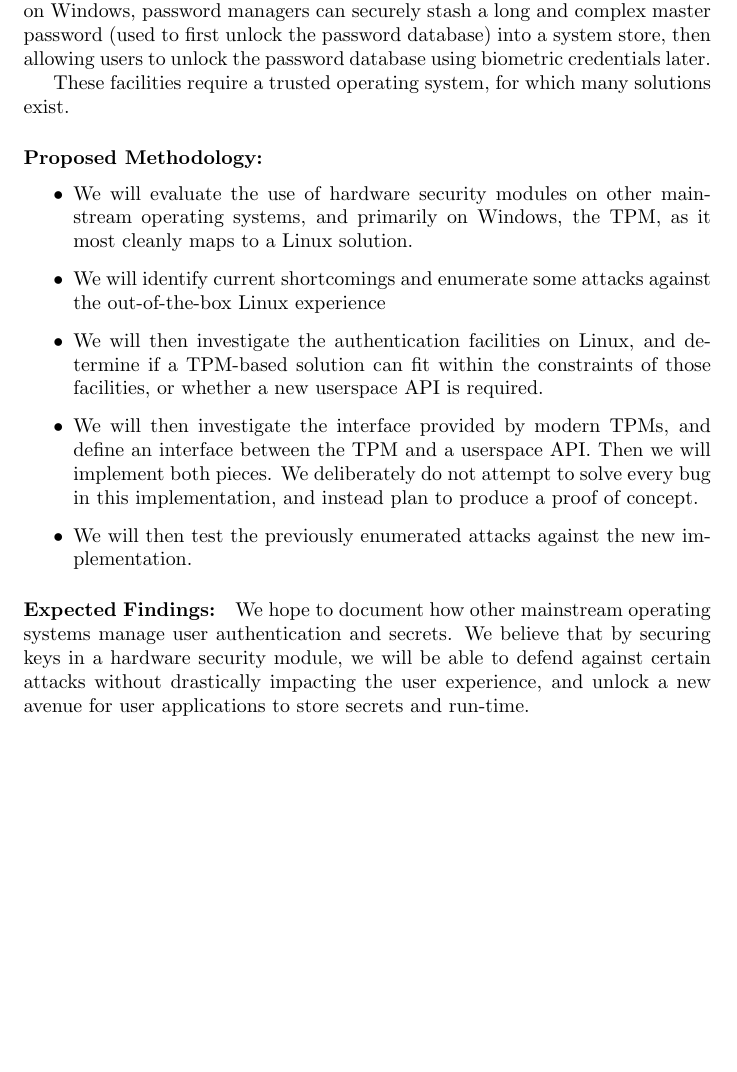
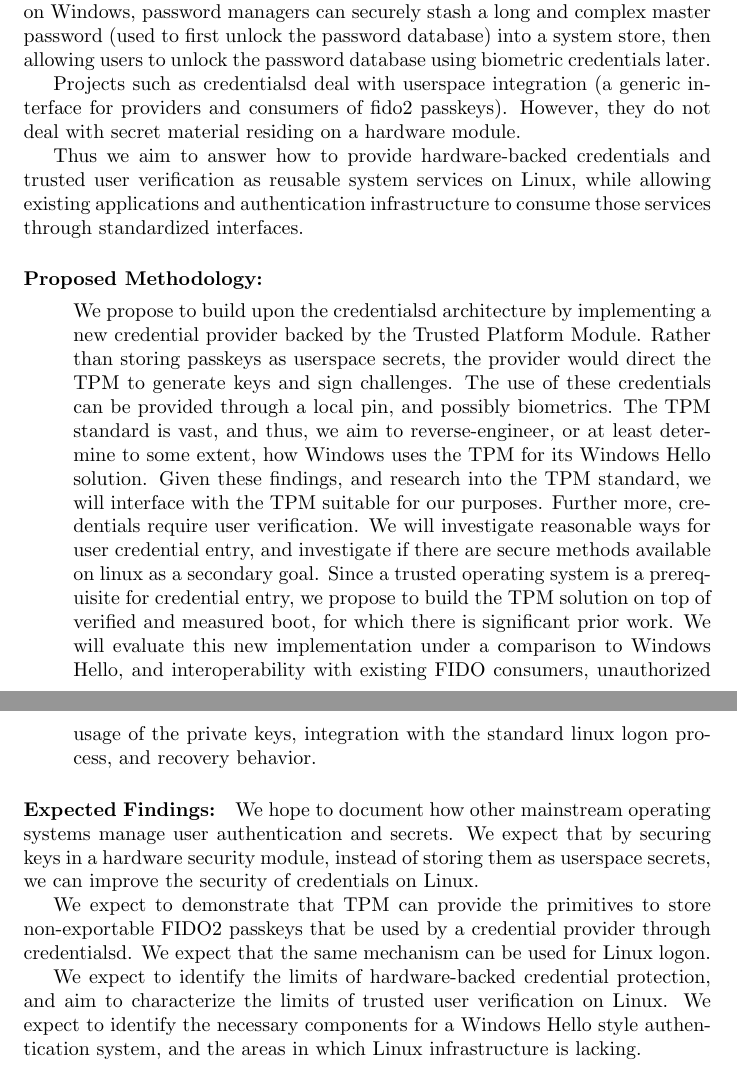
Before and after one commit to zkeulr/ECE50877, a LaTeX document (proposal/proposal.tex): part of page 2 of 3 before the commit and two parts of pages 2 and 3 of 4 after it, the two joined at a grey line, cut so that both start at the same text, the shorter picture padded with empty space. Compiled offline with pdfLaTeX.

Commit message:
updated proposal

```diff
--- a/proposal/proposal.tex
+++ b/proposal/proposal.tex
@@ -68,26 +68,52 @@ a long and complex master password (used to first unlock the password database)
 into a system store, then allowing users to unlock the password database using
 biometric credentials later.
 
+Projects such as credentialsd deal with userspace integration (a generic interface
+for providers and consumers of fido2 passkeys). However, they do not deal with
+secret material residing on a hardware module.
 
-These facilities require a trusted operating system, for which many solutions exist.
-
+Thus we aim to answer how to provide hardware-backed credentials and trusted user verification
+as reusable system services on Linux, while allowing existing applications and
+authentication infrastructure to consume those services through standardized interfaces.
 
 
 \paragraph{Proposed Methodology:}
 \begin{itemize}
-    \item We will evaluate the use of hardware security modules on other mainstream operating systems, and primarily on Windows, the TPM, as it most cleanly maps to a Linux solution.
-    \item We will identify current shortcomings and enumerate some attacks against the out-of-the-box Linux experience
-    \item We will then investigate the authentication facilities on Linux, and determine if a TPM-based solution can fit within the constraints of those facilities, or whether a new userspace API is required.
-    \item We will then investigate the interface provided by modern TPMs, and define an interface between the TPM and a userspace API. Then we will implement both pieces. We deliberately do not attempt to solve every bug in this implementation, and instead plan to produce a proof of concept.
-    \item We will then test the previously enumerated attacks against the new implementation.
+
+We propose to build upon the credentialsd architecture by implementing a new credential
+provider backed by the Trusted Platform Module. Rather than storing passkeys as userspace secrets,
+the provider would direct the TPM to generate keys and sign challenges. The use of these
+credentials can be provided through a local pin, and possibly biometrics.
+
+The TPM standard is vast, and thus, we aim to reverse-engineer, or at least determine to some extent,
+how Windows uses the TPM for its Windows Hello solution. Given these findings, and research into the TPM standard,
+we will interface with the TPM suitable for our purposes.
+
+Further more, credentials require user verification. We will investigate reasonable ways for user credential
+entry, and investigate if there are secure methods available on linux as a secondary goal. Since a trusted operating
+system is a prerequisite for credential entry, we propose to build the TPM solution on top of verified and measured boot, for which
+there is significant prior work.
+
+We will evaluate this new implementation under a comparison to Windows Hello, and interoperability with existing FIDO
+consumers, unauthorized usage of the private keys, integration
+with the standard linux logon process, and recovery behavior.
+
+
 
 \end{itemize}
 
 \paragraph{Expected Findings:} We hope to document how other mainstream operating
-systems manage user authentication and secrets. We believe that by securing
-keys in a hardware security module, we will be able to defend against certain attacks
-without drastically impacting the user experience, and unlock a new avenue for user applications
-to store secrets and run-time.
+systems manage user authentication and secrets. We expect that by securing
+keys in a hardware security module, instead of storing them as userspace secrets,
+we can improve the security of credentials on Linux.
+
+We expect to demonstrate that TPM can provide the primitives to store non-exportable FIDO2 passkeys
+that be used by a credential provider through credentialsd. We expect that the same mechanism can be used
+for Linux logon.
+
+We expect to identify the limits of hardware-backed credential protection, and aim to characterize
+the limits of trusted user verification on Linux. We expect to identify the necessary components
+for a Windows Hello style authentication system, and the areas in which Linux infrastructure is lacking.
 
 
 % Even though Dr. Ghodsi said she would approve this if we
```
